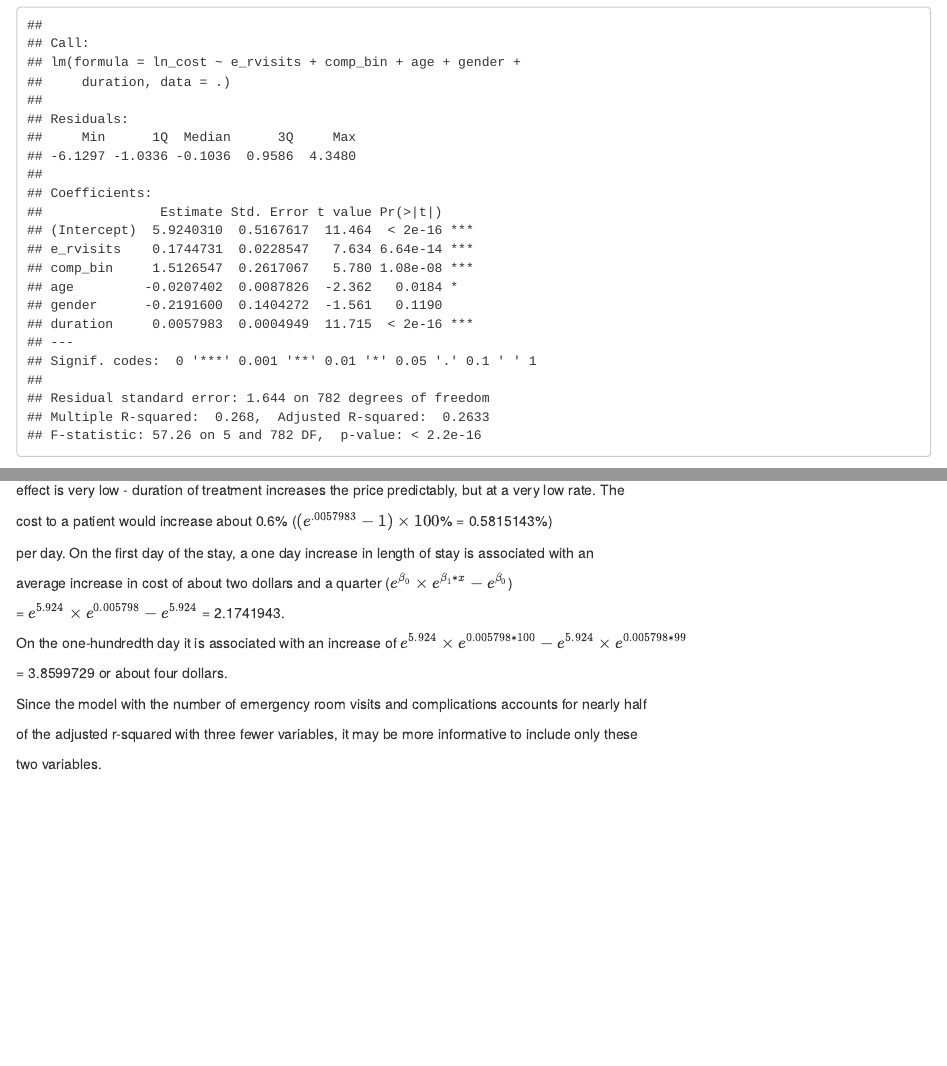
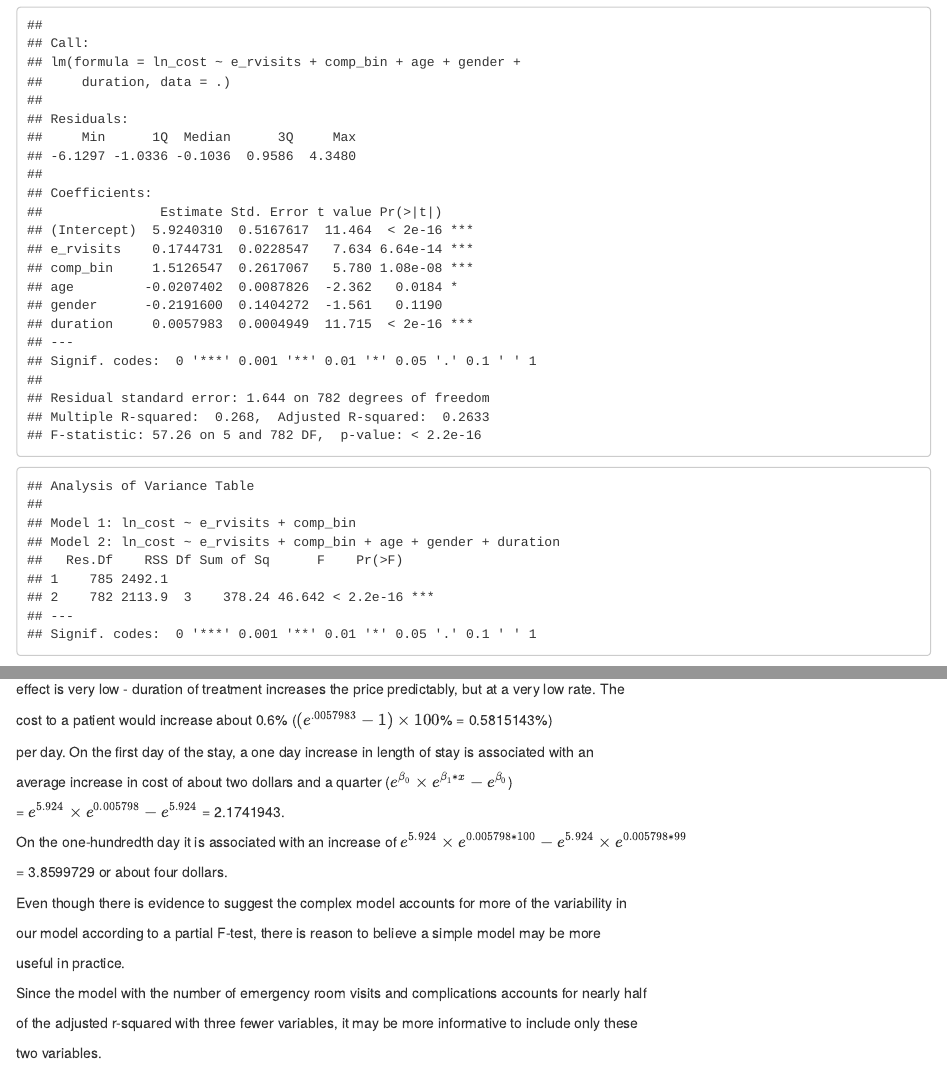
Before and after one commit to jaredgarfinkel/p8130_hw4_jsg2145, an R Markdown document (p8130_hw4_jsg2145.Rmd): the page in a window 1100 px wide, from 9330 px down, and a second part further down, joined at a grey line. The pictures show the output file p8130_hw4_jsg2145.html that the author committed with the source, opened offline.

Commit message:
final attempt

```diff
--- a/p8130_hw4_jsg2145.Rmd
+++ b/p8130_hw4_jsg2145.Rmd
@@ -351,6 +356,12 @@ On the one-hundredth day it is associated with an increase of $e^{5.924} \times
 
 = `r exp(5.924)*exp(.005798*100)-exp(5.924)*exp(.005798*99)` or about four dollars.
 
+Even though there is evidence to suggest the complex model accounts for more of the variability in
+
+our model according to a partial F-test, there is reason to believe a simple model may be more
+
+useful in practice.
+
 Since the model with the number of emergency room visits and complications accounts for nearly half
 
 of the adjusted r-squared with three fewer variables, it may be more informative to include only these
```
Also changed, not shown: p8130_hw4_jsg2145.html, p8130_hw4_jsg2145.Rmd (7 more changed lines).
